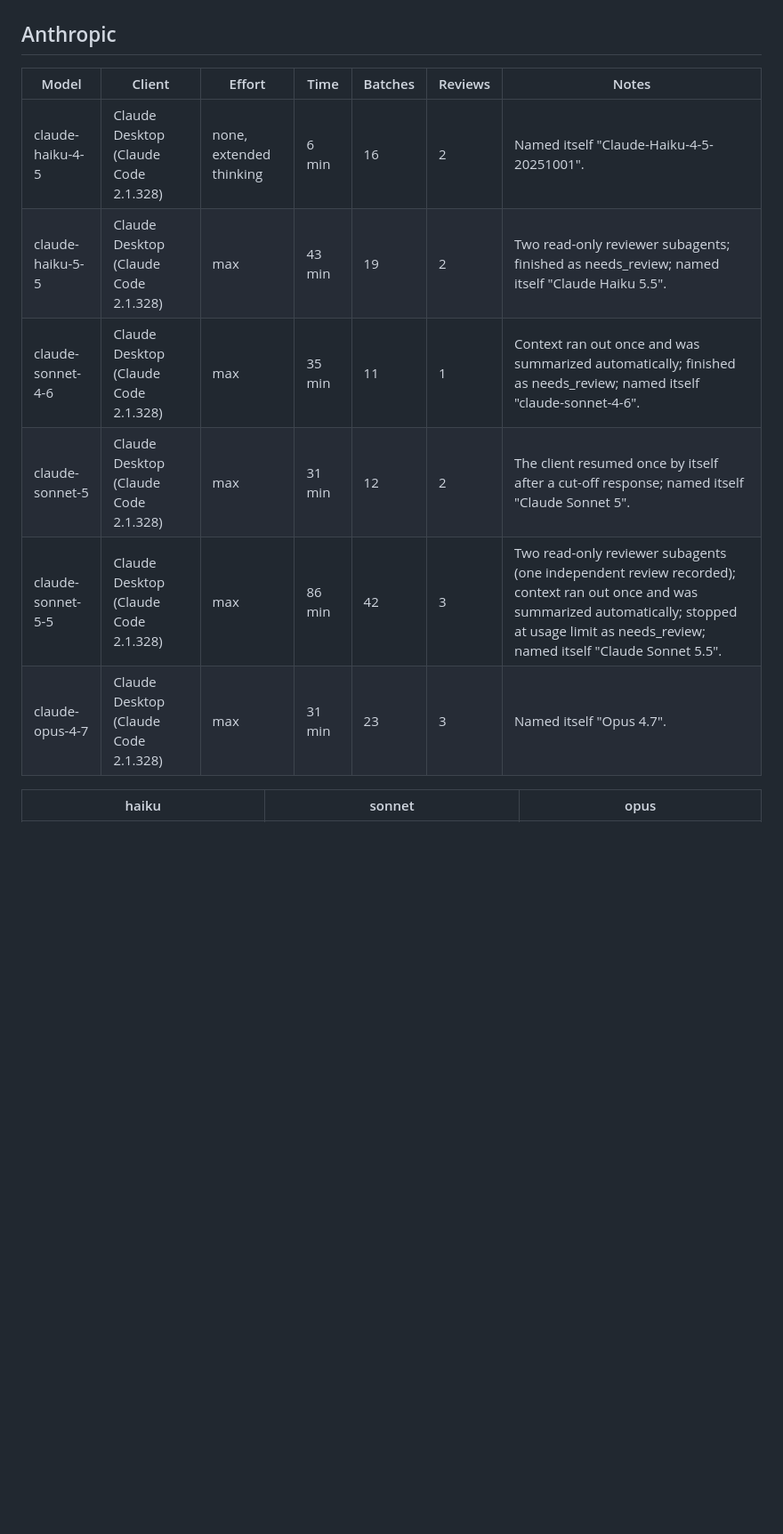
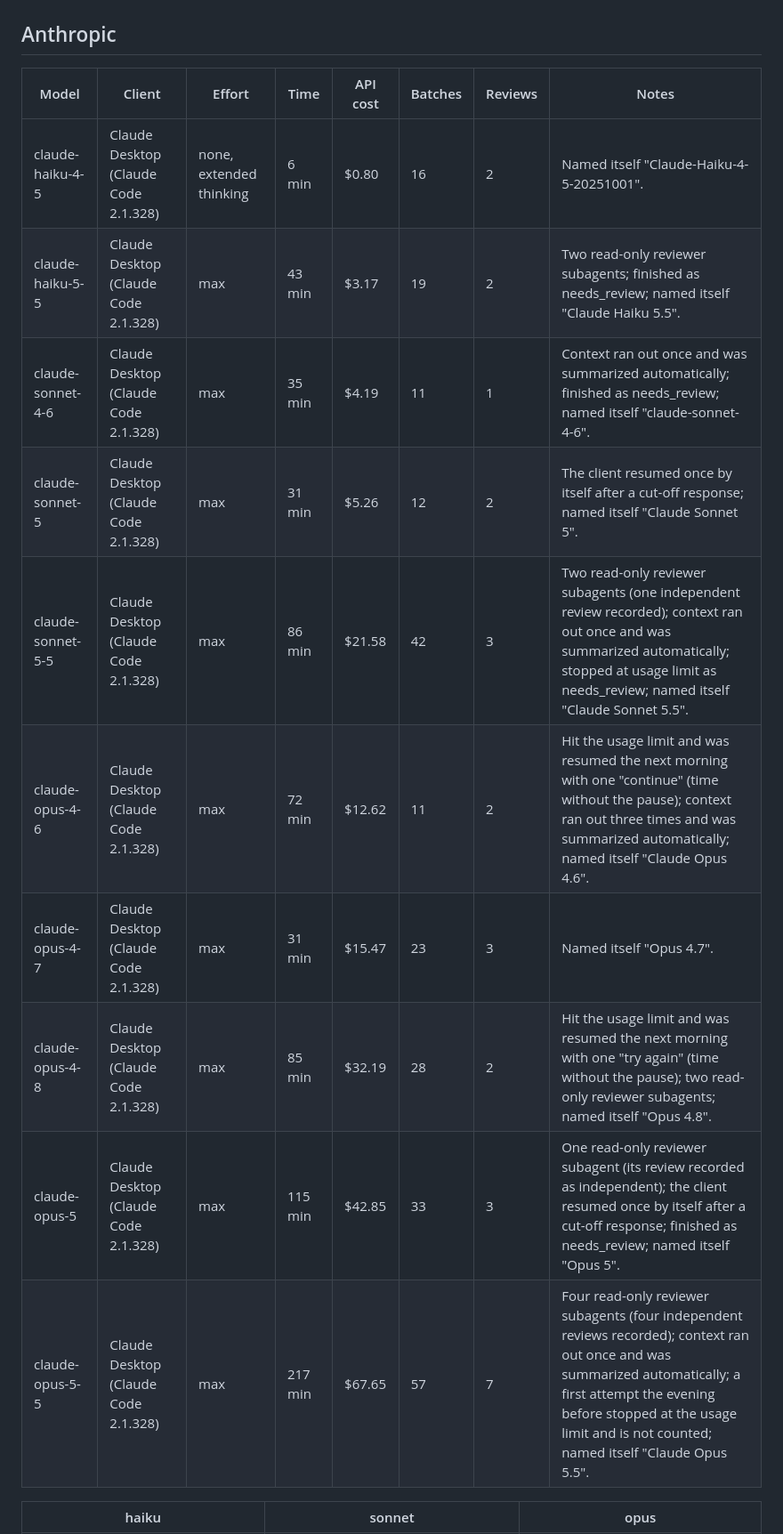
Before and after one commit to ermancekic/Pixelator, a Markdown page: docs/horse-benchmark-results.md, the part around one of its changes. Shown at 89% size. GitHub-like rendering; blank space fills up the shorter version.

```diff
--- a/docs/horse-benchmark-results.md
+++ b/docs/horse-benchmark-results.md
@@ -30,14 +30,18 @@ Time runs from the prompt to the model's last message. Batches and reviews are c
 
 ## Anthropic
 
-| Model | Client | Effort | Time | Batches | Reviews | Notes |
-| --- | --- | --- | --- | --- | --- | --- |
-| claude-haiku-4-5 | Claude Desktop (Claude Code 2.1.328) | none, extended thinking | 6 min | 16 | 2 | Named itself "Claude-Haiku-4-5-20251001". |
-| claude-haiku-5-5 | Claude Desktop (Claude Code 2.1.328) | max | 43 min | 19 | 2 | Two read-only reviewer subagents; finished as needs_review; named itself "Claude Haiku 5.5". |
-| claude-sonnet-4-6 | Claude Desktop (Claude Code 2.1.328) | max | 35 min | 11 | 1 | Context ran out once and was summarized automatically; finished as needs_review; named itself "claude-sonnet-4-6". |
-| claude-sonnet-5 | Claude Desktop (Claude Code 2.1.328) | max | 31 min | 12 | 2 | The client resumed once by itself after a cut-off response; named itself "Claude Sonnet 5". |
-| claude-sonnet-5-5 | Claude Desktop (Claude Code 2.1.328) | max | 86 min | 42 | 3 | Two read-only reviewer subagents (one independent review recorded); context ran out once and was summarized automatically; stopped at usage limit as needs_review; named itself "Claude Sonnet 5.5". |
-| claude-opus-4-7 | Claude Desktop (Claude Code 2.1.328) | max | 31 min | 23 | 3 | Named itself "Opus 4.7". |
+| Model | Client | Effort | Time | API cost | Batches | Reviews | Notes |
+| --- | --- | --- | --- | --- | --- | --- | --- |
+| claude-haiku-4-5 | Claude Desktop (Claude Code 2.1.328) | none, extended thinking | 6 min | $0.80 | 16 | 2 | Named itself "Claude-Haiku-4-5-20251001". |
+| claude-haiku-5-5 | Claude Desktop (Claude Code 2.1.328) | max | 43 min | $3.17 | 19 | 2 | Two read-only reviewer subagents; finished as needs_review; named itself "Claude Haiku 5.5". |
+| claude-sonnet-4-6 | Claude Desktop (Claude Code 2.1.328) | max | 35 min | $4.19 | 11 | 1 | Context ran out once and was summarized automatically; finished as needs_review; named itself "claude-sonnet-4-6". |
+| claude-sonnet-5 | Claude Desktop (Claude Code 2.1.328) | max | 31 min | $5.26 | 12 | 2 | The client resumed once by itself after a cut-off response; named itself "Claude Sonnet 5". |
+| claude-sonnet-5-5 | Claude Desktop (Claude Code 2.1.328) | max | 86 min | $21.58 | 42 | 3 | Two read-only reviewer subagents (one independent review recorded); context ran out once and was summarized automatically; stopped at usage limit as needs_review; named itself "Claude Sonnet 5.5". |
+| claude-opus-4-6 | Claude Desktop (Claude Code 2.1.328) | max | 72 min | $12.62 | 11 | 2 | Hit the usage limit and was resumed the next morning with one "continue" (time without the pause); context ran out three times and was summarized automatically; named itself "Claude Opus 4.6". |
+| claude-opus-4-7 | Claude Desktop (Claude Code 2.1.328) | max | 31 min | $15.47 | 23 | 3 | Named itself "Opus 4.7". |
+| claude-opus-4-8 | Claude Desktop (Claude Code 2.1.328) | max | 85 min | $32.19 | 28 | 2 | Hit the usage limit and was resumed the next morning with one "try again" (time without the pause); two read-only reviewer subagents; named itself "Opus 4.8". |
+| claude-opus-5 | Claude Desktop (Claude Code 2.1.328) | max | 115 min | $42.85 | 33 | 3 | One read-only reviewer subagent (its review recorded as independent); the client resumed once by itself after a cut-off response; finished as needs_review; named itself "Opus 5". |
+| claude-opus-5-5 | Claude Desktop (Claude Code 2.1.328) | max | 217 min | $67.65 | 57 | 7 | Four read-only reviewer subagents (four independent reviews recorded); context ran out once and was summarized automatically; a first attempt the evening before stopped at the usage limit and is not counted; named itself "Claude Opus 5.5". |
 
 | haiku | sonnet | opus |
 | :---: | :---: | :---: |
```
Also changed, not shown: other parts of docs/horse-benchmark-results.md (+25 -23 lines), docs/assets/horse-benchmark/claude-opus-4-6.png (added), docs/assets/horse-benchmark/claude-opus-4-8.png (added), docs/assets/horse-benchmark/claude-opus-5-5.png (added), docs/assets/horse-benchmark/claude-opus-5.png (added).
